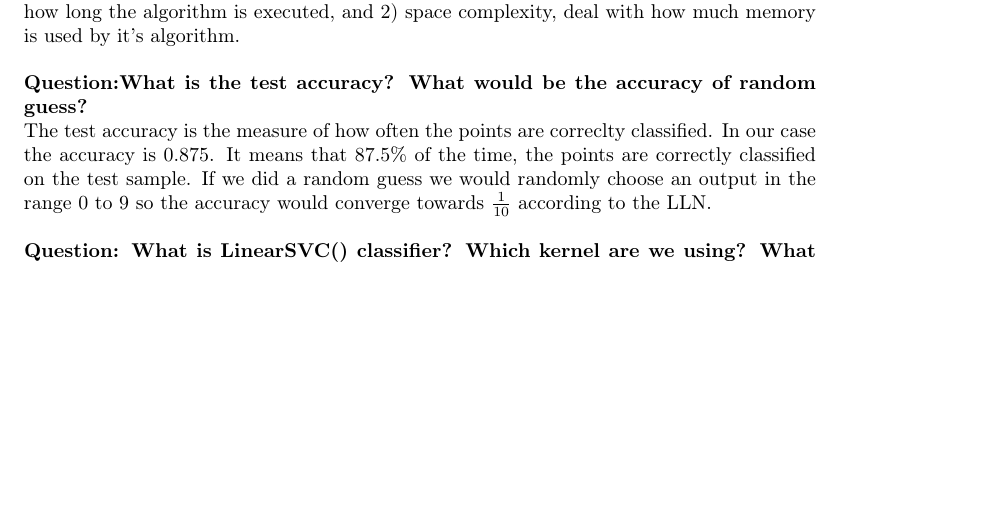
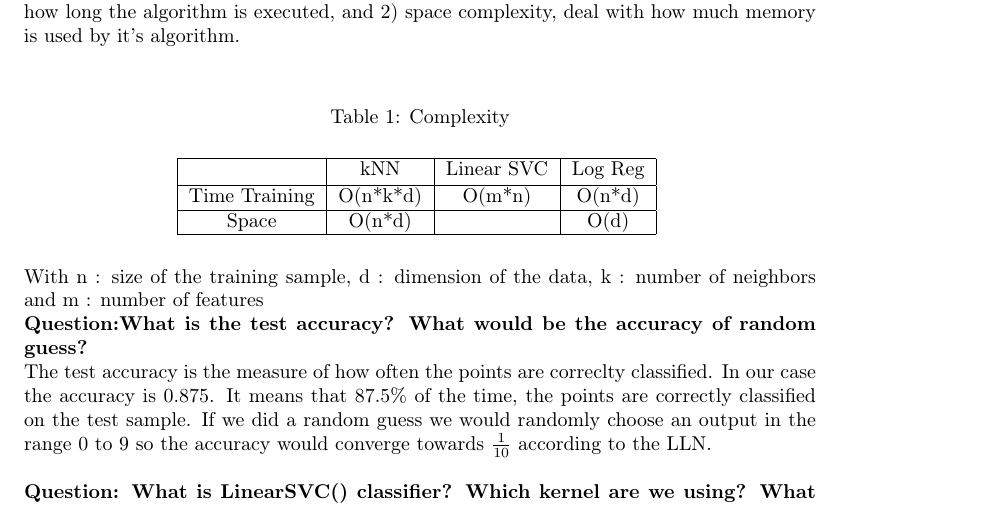
Before and after one commit to erwanrh/ML_Python-MNIST_Sklearn, a LaTeX problem sheet (Latex_Assignment/Main.tex, which reads Latex_Assignment/Part1.tex): part of page 3 of 9, cut so that both start at the same text, the shorter picture padded with empty space. Compiled offline with pdfLaTeX.

Commit message:
Update Part1.tex

```diff
--- a/Latex_Assignment/Part1.tex
+++ b/Latex_Assignment/Part1.tex
@@ -4,7 +4,23 @@
 \textbf{{Question}: Explain in your report what happens when we run clf.fit(X\_train, Y\_train). What is the complexity for each of the three following cases?} \\
 The line clf.fit(X\_train, Y\_train) here uses the fit method on the object  clf and taking the train sample. We give the features X and the outputs Y. The object clf is from the class GridSearchCV which allows us to find the best hyperparameters among a list we chose. It is taking as parameter an object named knn of the class KNeighborsClassifier(), a dictionary named parameters containing the number of neighbors to be tested in the knn algorithm (1 to 5 here) and the cv parameter referring to the number of folds to be used in the cross-validation. Basically it will perform a 3-folds cross-validation on a kNN model with 1 to 5 neighbors on the train sample and it will allow us to keep the best model. The kNN algorithm is parametered with the default metric which is the Euclidean distance : $\sqrt{\sum^n_{i=1}(x_i - y_i)^2}$. The functions are all part of the sklearn package. \\
 Complexity can be divided into two kinds of complexity i.e: 1) time complexity, deal with how long the algorithm is executed, and 2) space complexity, deal with how much memory is used by it's algorithm.\\
+\begin{table}[ht]
+		\caption{Complexity}
+		\vspace{0.5cm}
+		\centering
+		\begin{tabular}{|c|c|c|c|c|c|c|c|}
+			\hline
+			& kNN & Linear SVC & Log Reg   \\  [0.3ex]
+			\hline
+			Time Training    & O(n*k*d)       &  O(m*n)     & O(n*d)        \\
+			\hline
+			Space  &  O(n*d)      &       &  O(d)      \\
+			\hline
+		\end{tabular}
+        \label{table:nonlin}
+	\end{table}
 
+With n : size of the training sample, d : dimension of the data, k : number of neighbors and m : number of features
 
 \textbf{{Question}:What is the test accuracy? What would be the accuracy of random guess?} \\
 The test accuracy is the measure of how often the points are correclty classified. In our case the accuracy is 0.875.  It means that 87.5\% of the time, the points are correctly classified on the test sample. If we did a random guess we would randomly choose an output in the range 0 to 9 so the accuracy would converge towards $\frac{1}{10}$ according to the LLN.  \\
```
